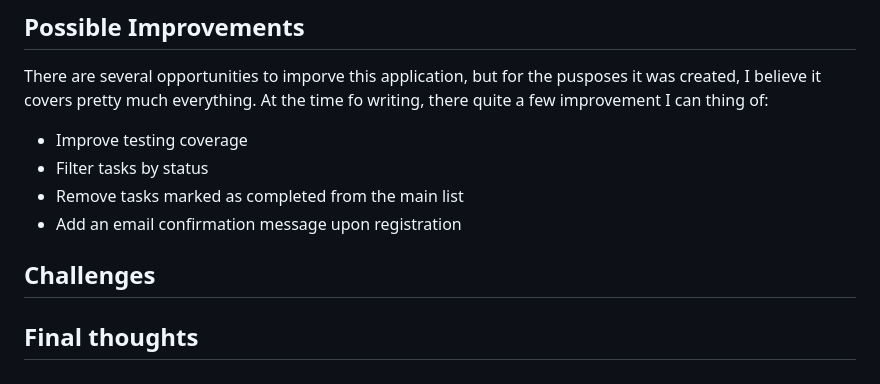
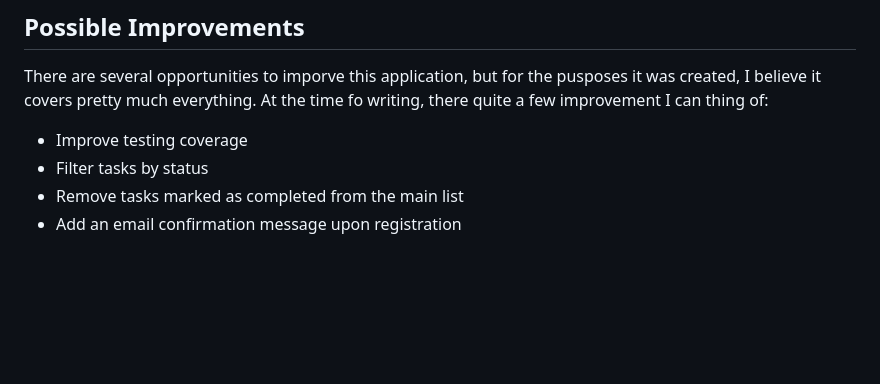
Before and after one commit to nsilva/dockerized-laravel-vite-starting-point, a Markdown page: README.md, the part around the change. Rendered like a GitHub page; blank space fills up the shorter version.

```diff
--- a/README.md
+++ b/README.md
@@ -82,6 +82,3 @@ There are several opportunities to imporve this application, but for the puspose
 - Filter tasks by status
 - Remove tasks marked as completed from the main list
 - Add an email confirmation message upon registration
-## Challenges
-
-## Final thoughts
```
